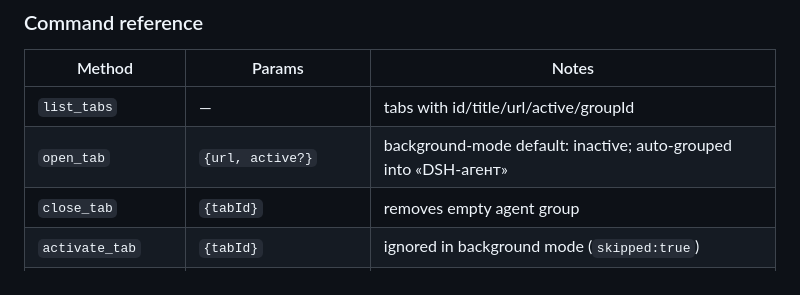
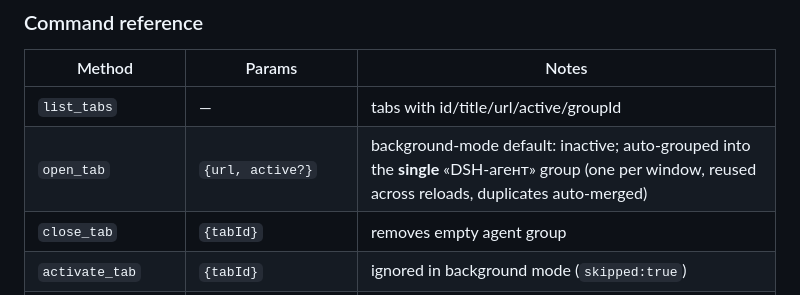
Before and after one commit to HEDELKA/prodjest, a Markdown page: AGENTS.md, the part around the change. Rendered like a GitHub page.

Commit message:
docs: single agent group note

```diff
--- a/AGENTS.md
+++ b/AGENTS.md
@@ -59,7 +59,7 @@ $B cdp /tmp/cdp.json <tabId>                 # raw CDP passthrough
 | Method | Params | Notes |
 |---|---|---|
 | `list_tabs` | — | tabs with id/title/url/active/groupId |
-| `open_tab` | `{url, active?}` | background-mode default: inactive; auto-grouped into «DSH-агент» |
+| `open_tab` | `{url, active?}` | background-mode default: inactive; auto-grouped into the **single** «DSH-агент» group (one per window, reused across reloads, duplicates auto-merged) |
 | `close_tab` | `{tabId}` | removes empty agent group |
 | `activate_tab` | `{tabId}` | ignored in background mode (`skipped:true`) |
 | `attach` / `detach` | `{tabId}` | manage the debugger session |
```
